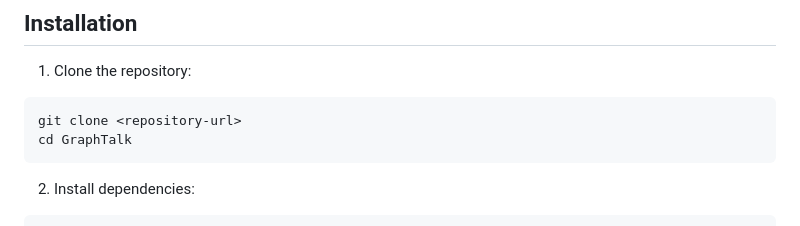
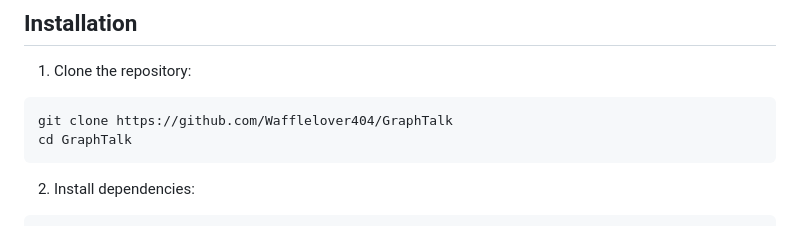
Before and after one commit to Wafflelover404/GraphTalk-SC, a Markdown page: README.md, the part around the change. Rendered like a GitHub page.

````diff
--- a/README.md
+++ b/README.md
@@ -26,7 +26,7 @@ GraphTalk provides a secure, feature-rich interface for interacting with OSTIS k
 ## Installation
 1. Clone the repository:
 ```bash
-git clone <repository-url>
+git clone https://github.com/Wafflelover404/GraphTalk
 cd GraphTalk
 ```
 
````
